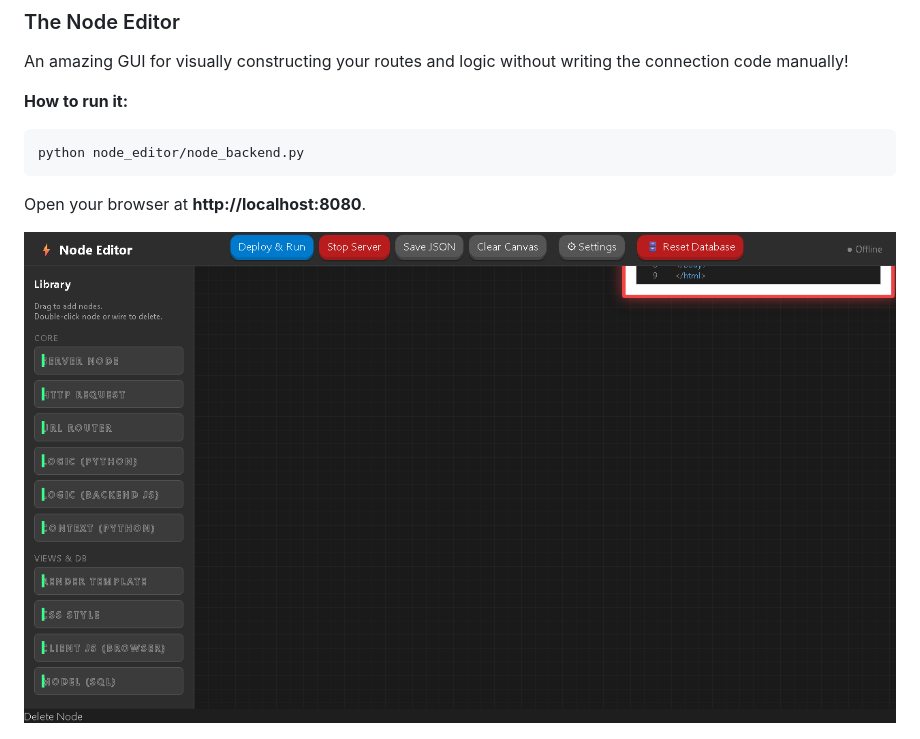
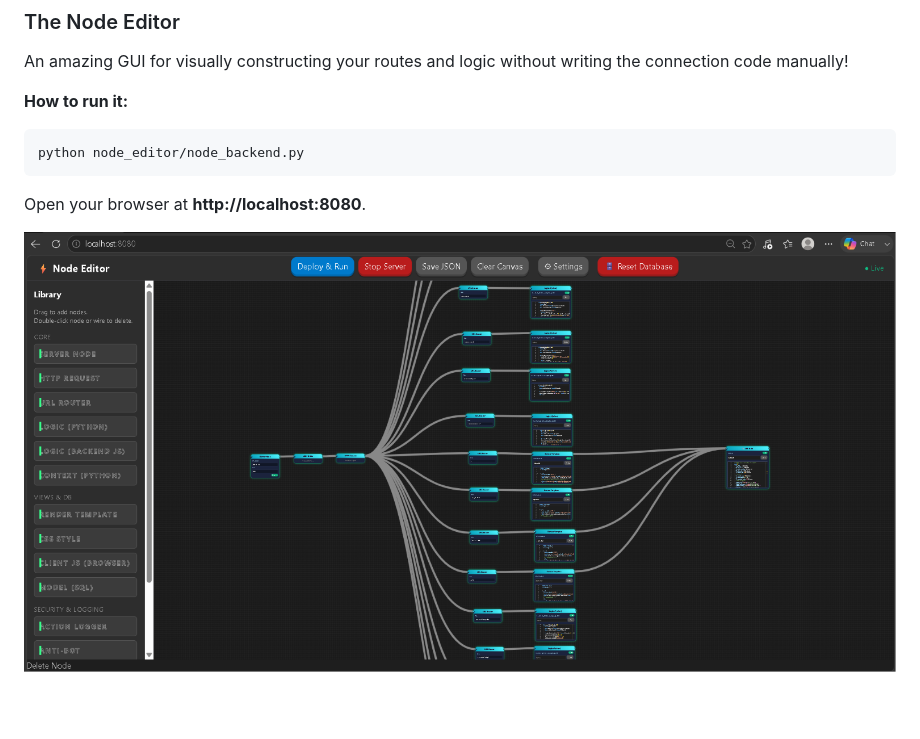
Before and after one commit to LifelessA/webnode, a Markdown page: README.md, the part around the change. Rendered like a GitHub page; blank space fills up the shorter version.

````diff
--- a/README.md
+++ b/README.md
@@ -80,7 +80,7 @@ python node_editor/node_backend.py
 ```
 Open your browser at **http://localhost:8080**.
 
-![Node Editor GUI](docs/images/node_editor.png)
+![Node Editor GUI](docs/images/node_Editor.png)
 
 ![Editor GUI](docs/images/edit.png)
 
````
